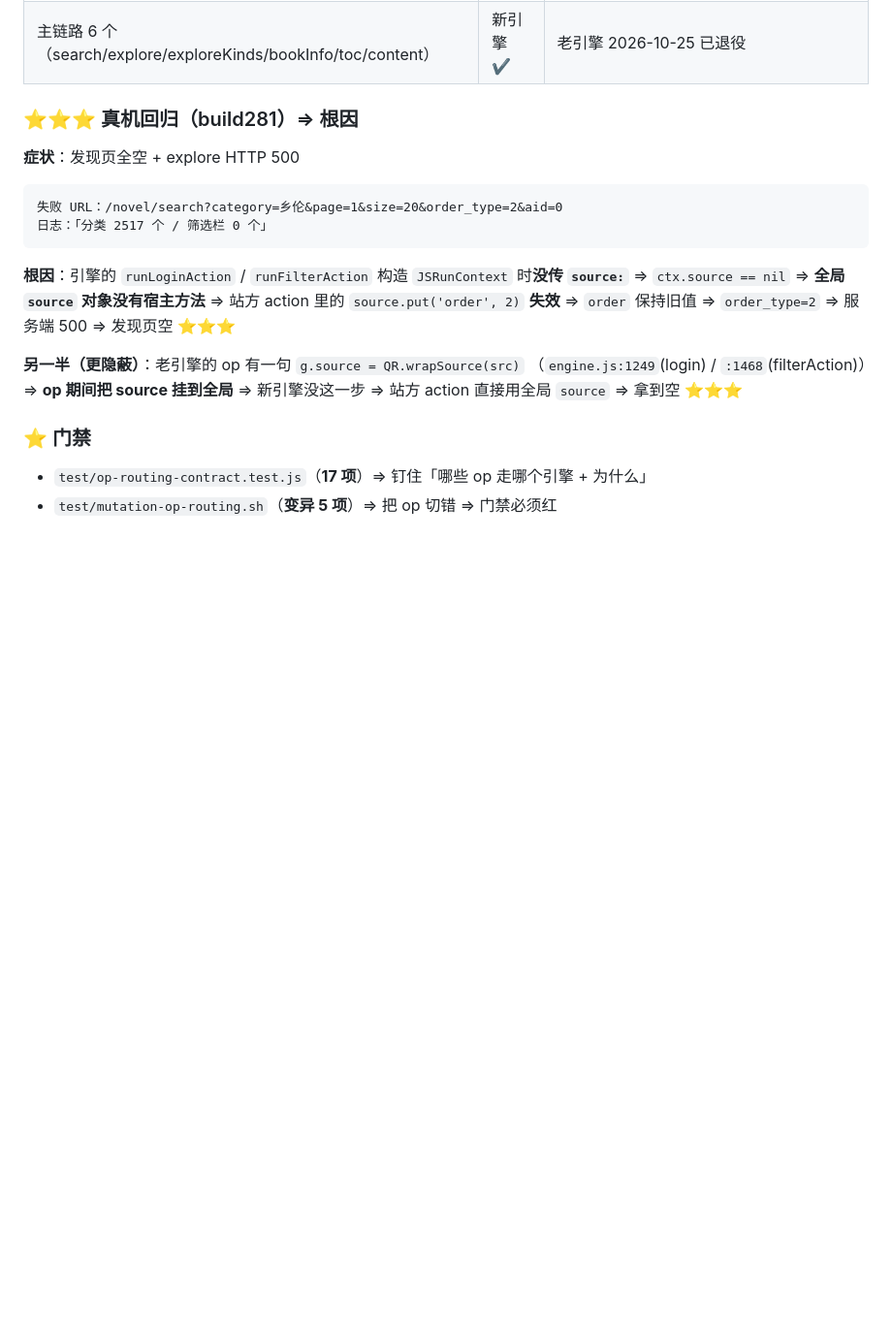
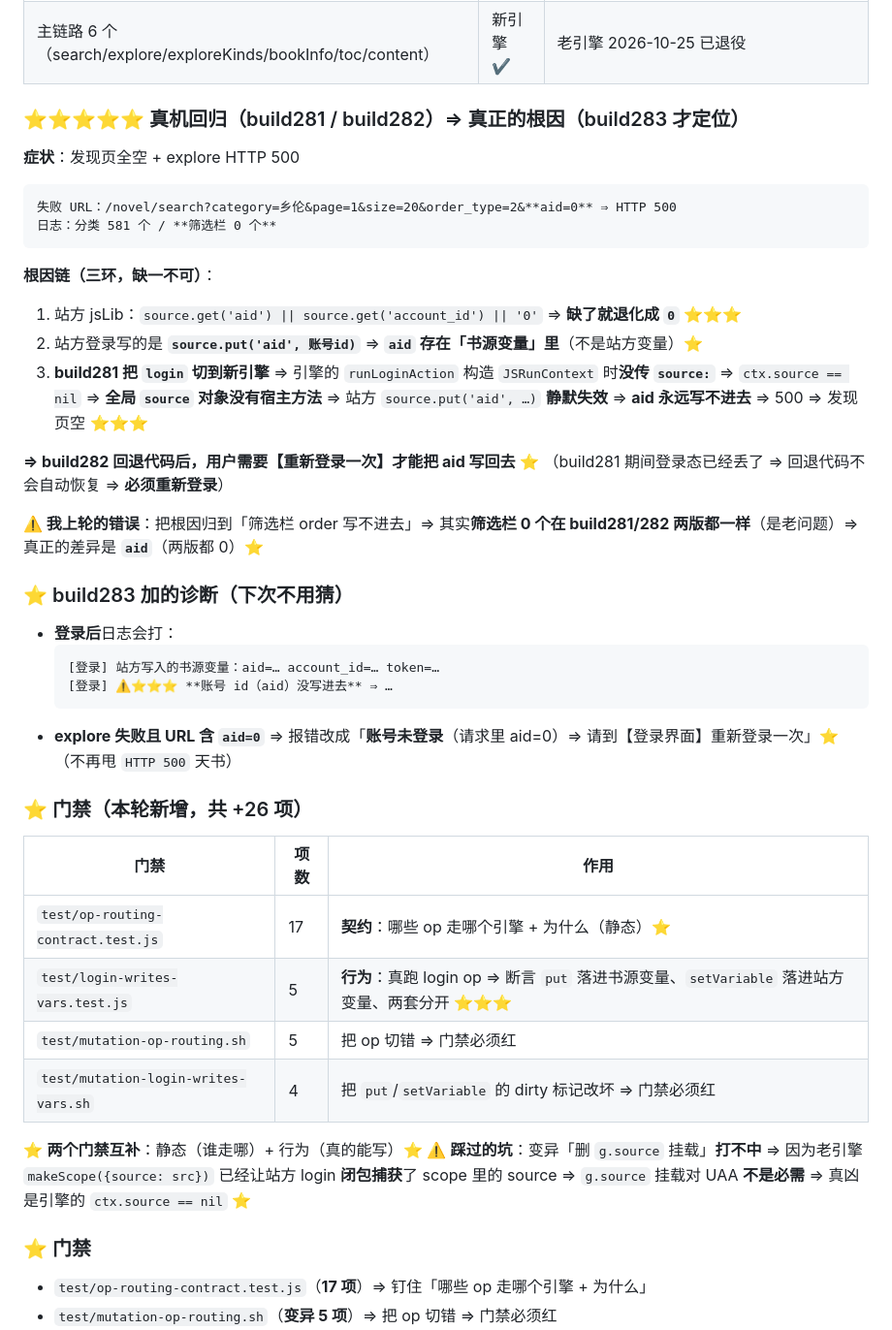
Before and after one commit to 806927125/qireaderlite, a Markdown page: 交接状态-2026-10-29.md, the part around the change. Shown at 97% size. Drawn GitHub-style; blank space fills up the shorter version.

Commit message:
docs(交接): build283 定位到真正的根因（aid 写不进去 ⇒ 需重新登录一次）

````diff
--- a/交接状态-2026-10-29.md
+++ b/交接状态-2026-10-29.md
@@ -100,20 +100,45 @@ B. source.get('token') 路线
 | `sourceHosts` | 新引擎 ✔ | 只读全局 `host` 数组 |
 | 主链路 6 个（search/explore/exploreKinds/bookInfo/toc/content） | 新引擎 ✔ | 老引擎 2026-10-25 已退役 |
 
-### ⭐⭐⭐ 真机回归（build281）⇒ 根因
+### ⭐⭐⭐⭐⭐ 真机回归（build281 / build282）⇒ 真正的根因（build283 才定位）
+
 **症状**：发现页全空 + explore HTTP 500
 ```
-失败 URL：/novel/search?category=乡伦&page=1&size=20&order_type=2&aid=0
-日志：「分类 2517 个 / 筛选栏 0 个」
+失败 URL：/novel/search?category=乡伦&page=1&size=20&order_type=2&**aid=0** ⇒ HTTP 500
+日志：分类 581 个 / **筛选栏 0 个**
 ```
-**根因**：引擎的 `runLoginAction` / `runFilterAction` 构造 `JSRunContext` 时**没传 `source:`**
-⇒ `ctx.source == nil` ⇒ **全局 `source` 对象没有宿主方法**
-⇒ 站方 action 里的 `source.put('order', 2)` **失效** ⇒ `order` 保持旧值
-⇒ `order_type=2` ⇒ 服务端 500 ⇒ 发现页空 ⭐⭐⭐
 
-**另一半（更隐蔽）**：老引擎的 op 有一句 `g.source = QR.wrapSource(src)`
-（`engine.js:1249`(login) / `:1468`(filterAction)）⇒ **op 期间把 source 挂到全局**
-⇒ 新引擎没这一步 ⇒ 站方 action 直接用全局 `source` ⇒ 拿到空 ⭐⭐⭐
+**根因链（三环，缺一不可）**：
+1. 站方 jsLib：`source.get('aid') || source.get('account_id') || '0'`
+   ⇒ **缺了就退化成 `0`** ⭐⭐⭐
+2. 站方登录写的是 **`source.put('aid', 账号id)`** ⇒ **`aid` 存在「书源变量」里**（不是站方变量）⭐
+3. **build281 把 `login` 切到新引擎** ⇒ 引擎的 `runLoginAction` 构造 `JSRunContext` 时**没传 `source:`**
+   ⇒ `ctx.source == nil` ⇒ **全局 `source` 对象没有宿主方法**
+   ⇒ 站方 `source.put('aid', …)` **静默失效** ⇒ **aid 永远写不进去** ⇒ 500 ⇒ 发现页空 ⭐⭐⭐
+
+**⇒ build282 回退代码后，用户需要【重新登录一次】才能把 aid 写回去** ⭐
+（build281 期间登录态已经丢了 ⇒ 回退代码不会自动恢复 ⇒ **必须重新登录**）
+
+**⚠️ 我上轮的错误**：把根因归到「筛选栏 order 写不进去」⇒ 其实**筛选栏 0 个在 build281/282 两版都一样**（是老问题）⇒ 真正的差异是 **`aid`**（两版都 0）⭐
+
+### ⭐ build283 加的诊断（下次不用猜）
+- **登录后**日志会打：
+  ```
+  [登录] 站方写入的书源变量：aid=… account_id=… token=…
+  [登录] ⚠️⭐⭐⭐ **账号 id（aid）没写进去** ⇒ …
+  ```
+- **explore 失败且 URL 含 `aid=0`** ⇒ 报错改成「**账号未登录**（请求里 aid=0）⇒ 请到【登录界面】重新登录一次」⭐
+  （不再甩 `HTTP 500` 天书）
+
+### ⭐ 门禁（本轮新增，共 +26 项）
+| 门禁 | 项数 | 作用 |
+|---|---|---|
+| `test/op-routing-contract.test.js` | 17 | **契约**：哪些 op 走哪个引擎 + 为什么（静态）⭐ |
+| `test/login-writes-vars.test.js` | 5 | **行为**：真跑 login op ⇒ 断言 `put` 落进书源变量、`setVariable` 落进站方变量、两套分开 ⭐⭐⭐ |
+| `test/mutation-op-routing.sh` | 5 | 把 op 切错 ⇒ 门禁必须红 |
+| `test/mutation-login-writes-vars.sh` | 4 | 把 `put`/`setVariable` 的 dirty 标记改坏 ⇒ 门禁必须红 |
+⭐ **两个门禁互补**：静态（谁走哪）+ 行为（真的能写）⭐
+⚠️ **踩过的坑**：变异「删 `g.source` 挂载」**打不中** ⇒ 因为老引擎 `makeScope({source: src})` 已经让站方 login **闭包捕获**了 scope 里的 source ⇒ `g.source` 挂载对 UAA **不是必需** ⇒ 真凶是引擎的 `ctx.source == nil` ⭐
 
 ### ⭐ 门禁
 - `test/op-routing-contract.test.js`（**17 项**）⇒ 钉住「哪些 op 走哪个引擎 + 为什么」
````
